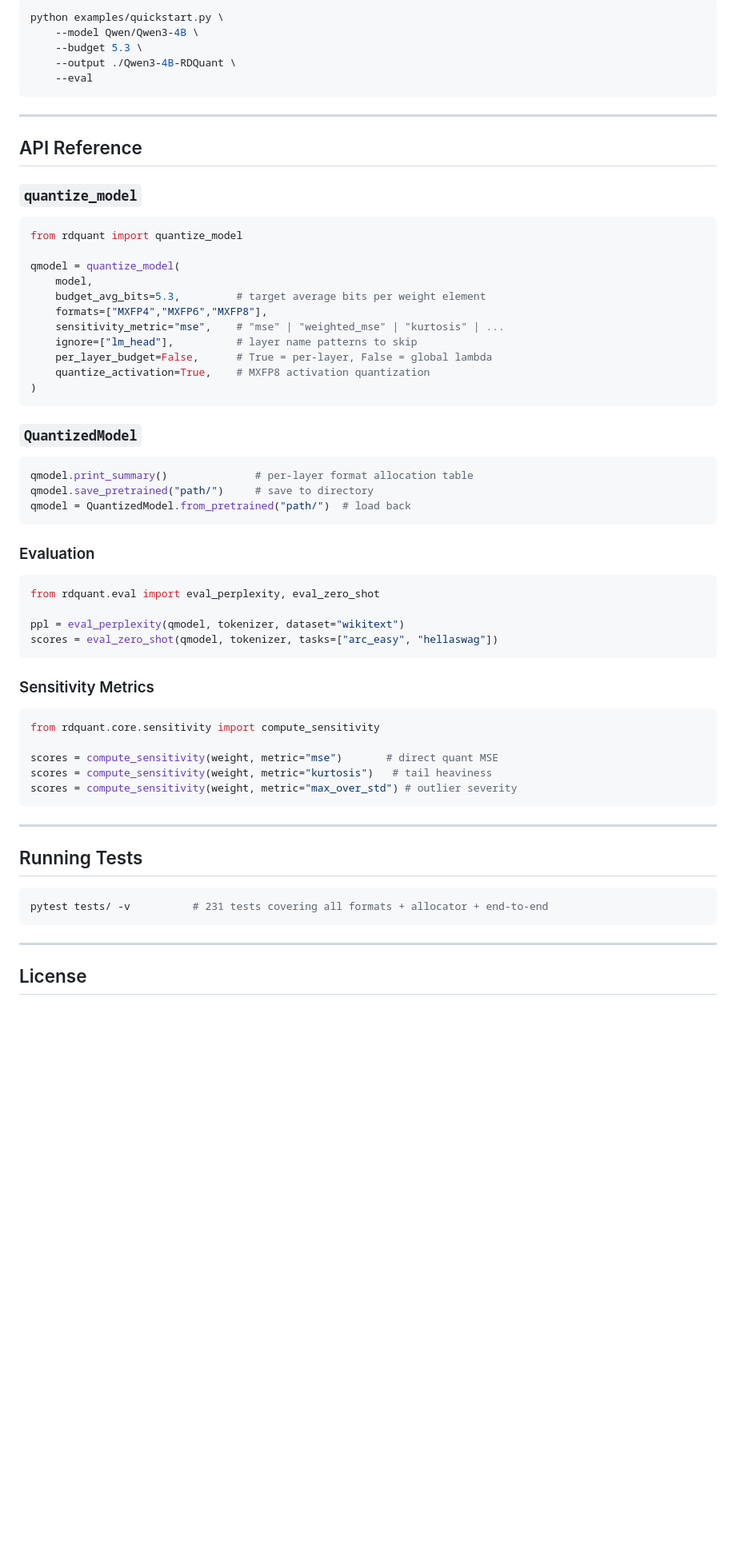
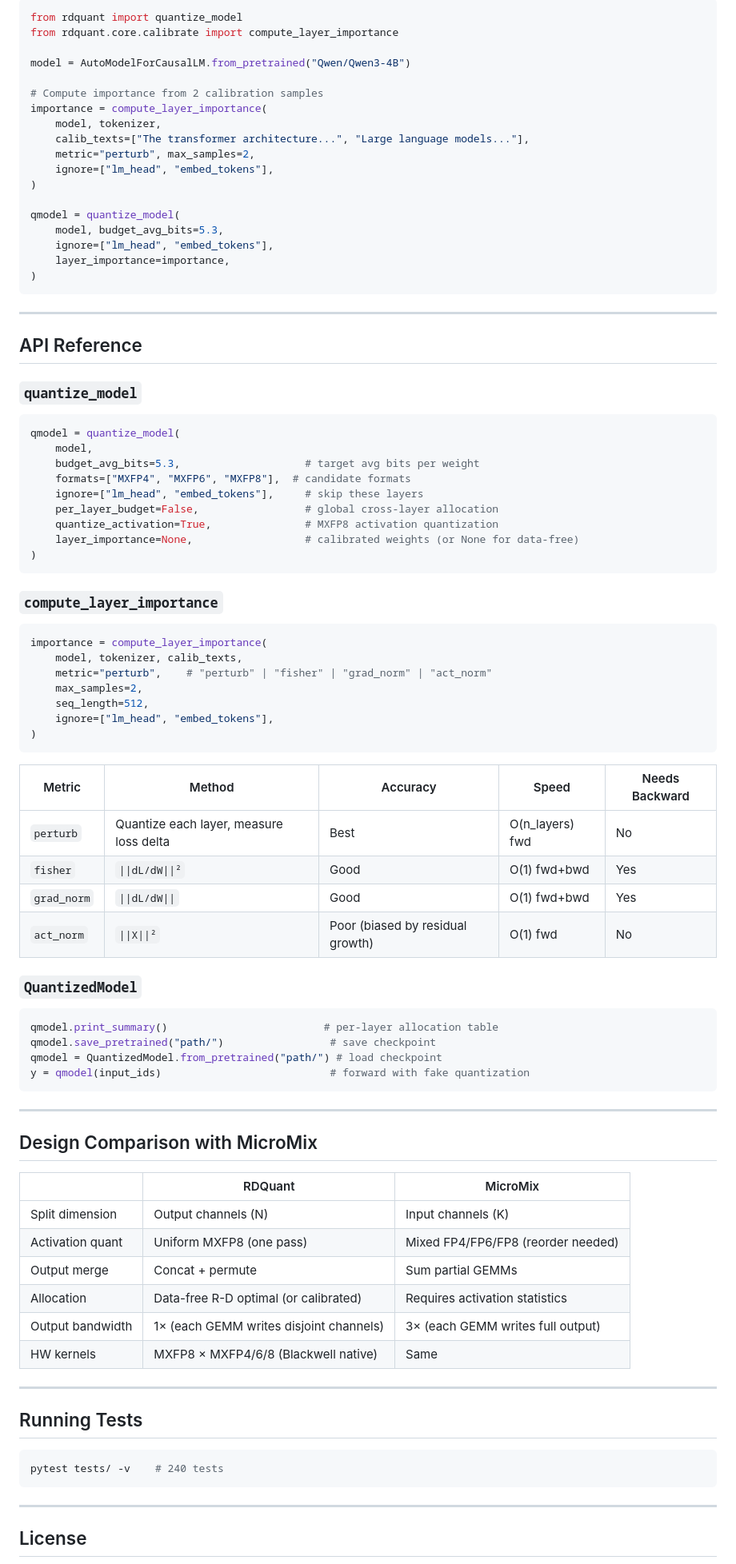
Before and after one commit to DrXuQian/RDQuant, a Markdown page: README.md, the part around one of its changes. Shown at 80% size. Rendered like a GitHub page; blank space fills up the shorter version.

````diff
--- a/README.md
+++ b/README.md
@@ -145,10 +169,23 @@ Command-line:
 
-```bash
-python examples/quickstart.py \
-    --model Qwen/Qwen3-4B \
-    --budget 5.3 \
-    --output ./Qwen3-4B-RDQuant \
-    --eval
+```python
+from rdquant import quantize_model
+from rdquant.core.calibrate import compute_layer_importance
+
+model = AutoModelForCausalLM.from_pretrained("Qwen/Qwen3-4B")
+
+# Compute importance from 2 calibration samples
+importance = compute_layer_importance(
+    model, tokenizer,
+    calib_texts=["The transformer architecture...", "Large language models..."],
+    metric="perturb", max_samples=2,
+    ignore=["lm_head", "embed_tokens"],
+)
+
+qmodel = quantize_model(
+    model, budget_avg_bits=5.3,
+    ignore=["lm_head", "embed_tokens"],
+    layer_importance=importance,
+)
 ```
 
 ---
@@ -158,52 +195,64 @@ python examples/quickstart.py \
 ### `quantize_model`
 
 ```python
-from rdquant import quantize_model
-
 qmodel = quantize_model(
     model,
-    budget_avg_bits=5.3,         # target average bits per weight element
-    formats=["MXFP4","MXFP6","MXFP8"],
-    sensitivity_metric="mse",    # "mse" | "weighted_mse" | "kurtosis" | ...
-    ignore=["lm_head"],          # layer name patterns to skip
-    per_layer_budget=False,      # True = per-layer, False = global lambda
-    quantize_activation=True,    # MXFP8 activation quantization
+    budget_avg_bits=5.3,                    # target avg bits per weight
+    formats=["MXFP4", "MXFP6", "MXFP8"],  # candidate formats
+    ignore=["lm_head", "embed_tokens"],     # skip these layers
+    per_layer_budget=False,                 # global cross-layer allocation
+    quantize_activation=True,               # MXFP8 activation quantization
+    layer_importance=None,                  # calibrated weights (or None for data-free)
 )
 ```
+
+### `compute_layer_importance`
+
+```python
+importance = compute_layer_importance(
+    model, tokenizer, calib_texts,
+    metric="perturb",    # "perturb" | "fisher" | "grad_norm" | "act_norm"
+    max_samples=2,
+    seq_length=512,
+    ignore=["lm_head", "embed_tokens"],
+)
+```
+
+| Metric | Method | Accuracy | Speed | Needs Backward |
+|---|---|---|---|---|
+| `perturb` | Quantize each layer, measure loss delta | Best | O(n_layers) fwd | No |
+| `fisher` | `\|\|dL/dW\|\|²` | Good | O(1) fwd+bwd | Yes |
+| `grad_norm` | `\|\|dL/dW\|\|` | Good | O(1) fwd+bwd | Yes |
+| `act_norm` | `\|\|X\|\|²` | Poor (biased by residual growth) | O(1) fwd | No |
 
 ### `QuantizedModel`
 
 ```python
-qmodel.print_summary()              # per-layer format allocation table
-qmodel.save_pretrained("path/")     # save to directory
-qmodel = QuantizedModel.from_pretrained("path/")  # load back
+qmodel.print_summary()                         # per-layer allocation table
+qmodel.save_pretrained("path/")                 # save checkpoint
+qmodel = QuantizedModel.from_pretrained("path/") # load checkpoint
+y = qmodel(input_ids)                           # forward with fake quantization
 ```
 
-### Evaluation
+---
 
-```python
-from rdquant.eval import eval_perplexity, eval_zero_shot
+## Design Comparison with MicroMix
 
-ppl = eval_perplexity(qmodel, tokenizer, dataset="wikitext")
-scores = eval_zero_shot(qmodel, tokenizer, tasks=["arc_easy", "hellaswag"])
-```
-
-### Sensitivity Metrics
-
-```python
-from rdquant.core.sensitivity import compute_sensitivity
-
-scores = compute_sensitivity(weight, metric="mse")       # direct quant MSE
-scores = compute_sensitivity(weight, metric="kurtosis")   # tail heaviness
-scores = compute_sensitivity(weight, metric="max_over_std") # outlier severity
-```
+| | RDQuant | MicroMix |
+|---|---|---|
+| Split dimension | Output channels (N) | Input channels (K) |
+| Activation quant | Uniform MXFP8 (one pass) | Mixed FP4/FP6/FP8 (reorder needed) |
+| Output merge | Concat + permute | Sum partial GEMMs |
+| Allocation | Data-free R-D optimal (or calibrated) | Requires activation statistics |
+| Output bandwidth | 1× (each GEMM writes disjoint channels) | 3× (each GEMM writes full output) |
+| HW kernels | MXFP8 × MXFP4/6/8 (Blackwell native) | Same |
 
 ---
 
 ## Running Tests
 
 ```bash
-pytest tests/ -v          # 231 tests covering all formats + allocator + end-to-end
+pytest tests/ -v    # 240 tests
 ```
 
 ---
````
Also changed, not shown: other parts of README.md (+100 -76 lines).
